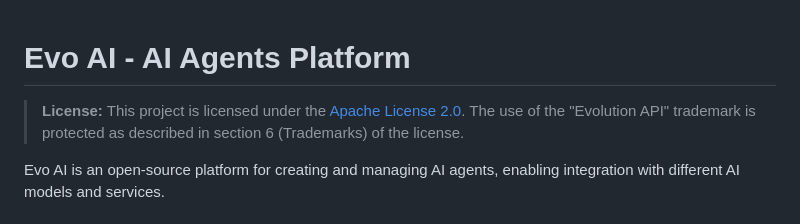
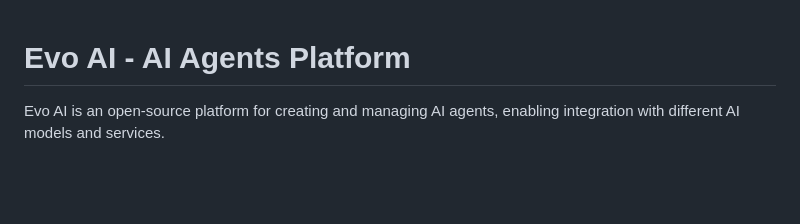
Before and after one commit to victorgrein/magnus-ai, a Markdown page: README.md, the part around the change. GitHub-like rendering; blank space fills up the shorter version.

Commit message:
docs: remove license section from README

```diff
--- a/README.md
+++ b/README.md
@@ -1,6 +1,4 @@
 # Evo AI - AI Agents Platform
-
-> **License:** This project is licensed under the [Apache License 2.0](./LICENSE). The use of the "Evolution API" trademark is protected as described in section 6 (Trademarks) of the license.
 
 Evo AI is an open-source platform for creating and managing AI agents, enabling integration with different AI models and services.
 
```
